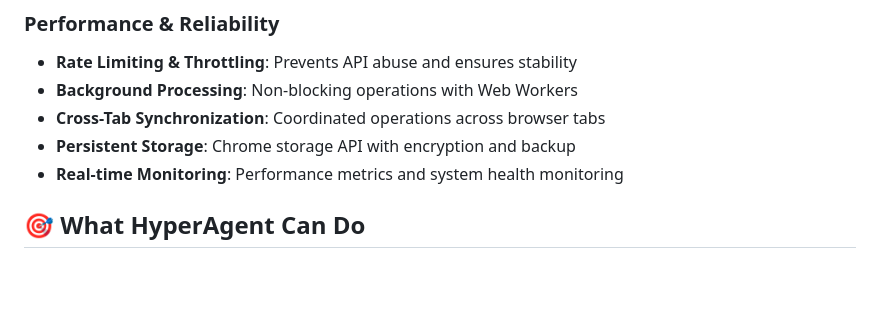
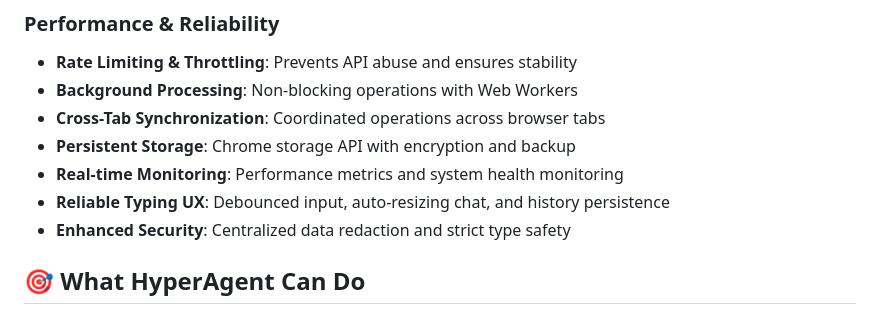
Before and after one commit to ranoli90/hyper-agent, a Markdown page: README.md, the part around the change. GitHub-like rendering; blank space fills up the shorter version.

Commit message:
docs: Update README, AGENTS, and add walkthrough for P2/P3

```diff
--- a/README.md
+++ b/README.md
@@ -51,6 +51,8 @@
 - **Cross-Tab Synchronization**: Coordinated operations across browser tabs
 - **Persistent Storage**: Chrome storage API with encryption and backup
 - **Real-time Monitoring**: Performance metrics and system health monitoring
+- **Reliable Typing UX**: Debounced input, auto-resizing chat, and history persistence
+- **Enhanced Security**: Centralized data redaction and strict type safety
 
 ## 🎯 **What HyperAgent Can Do**
 
```
Also changed, not shown: AGENTS.md (+28 -0 lines).
